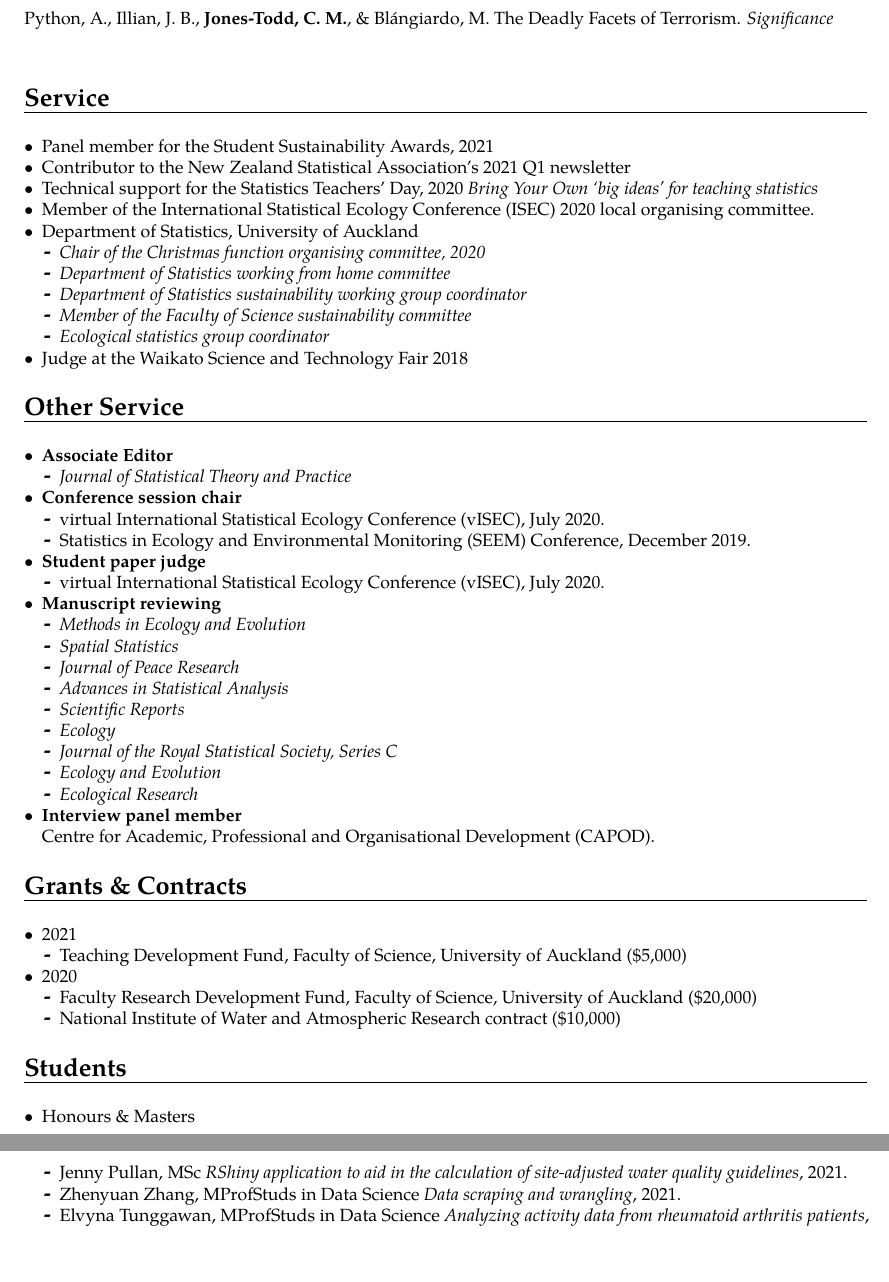
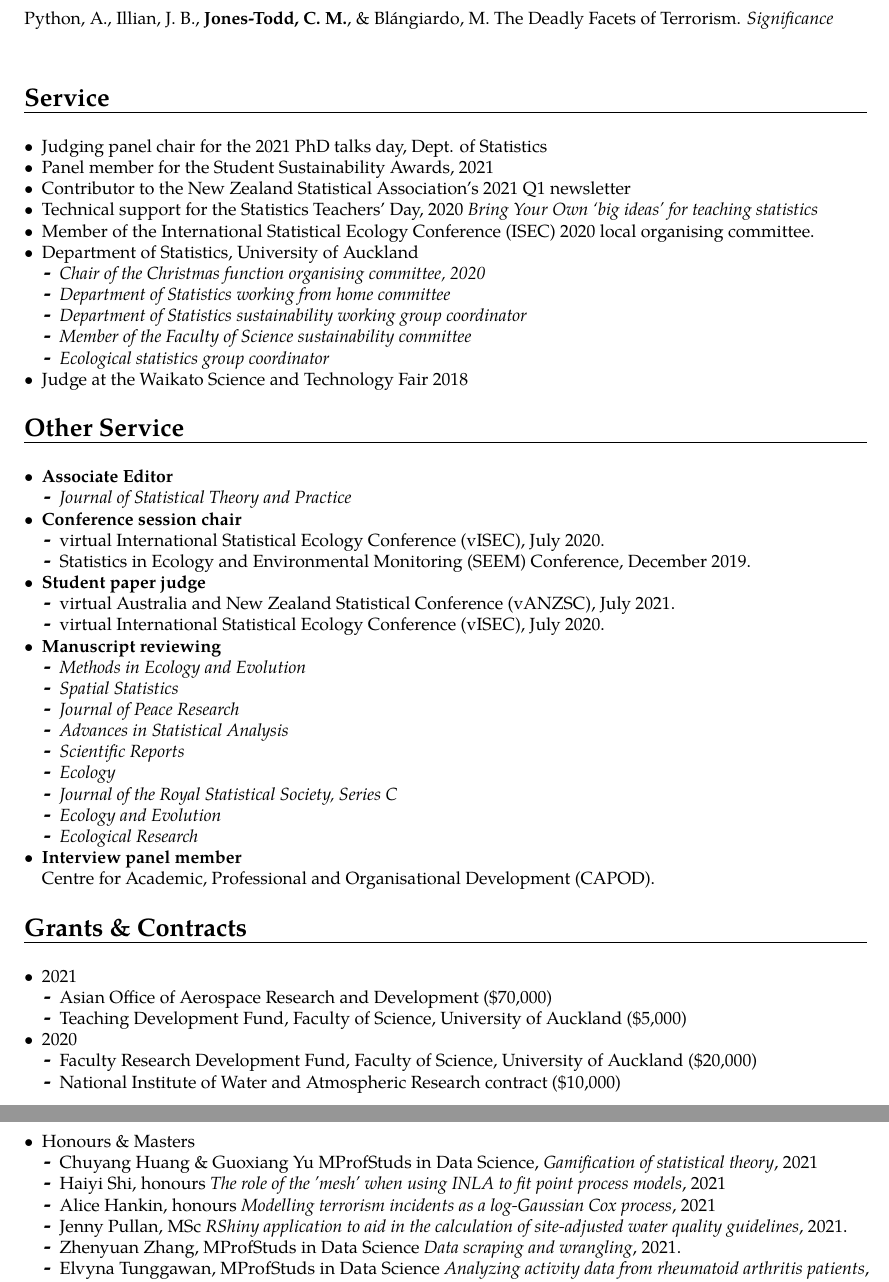
Before and after one commit to cmjt/scripts, a LaTeX CV (CV/CV_cmjt.tex): two parts of pages 3 and 4 of 5, joined at a grey line, cut so that both start at the same text, the shorter picture padded with empty space. The pictures show the PDF file CV/CV_cmjt.pdf that the author committed with the source.

Commit message:
updating service and students

```diff
--- a/CV/CV_cmjt.tex
+++ b/CV/CV_cmjt.tex
@@ -183,6 +183,7 @@ Python, A.,  Illian, J. B., \textbf{Jones-Todd, C. M.}, \& Bl\'{a}ngiardo, M. Th
 \vspace{6pt}
 
 \begin{itemize}
+  \item Judging panel chair for the 2021 PhD talks day, Dept. of Statistics
   \item Panel member for the Student Sustainability Awards, 2021
   \item Contributor to the New Zealand Statistical Association's 2021 Q1 newsletter
   \item Technical support for the Statistics Teachers' Day, 2020 \textit{Bring Your Own `big ideas' for teaching statistics}
@@ -217,7 +218,8 @@ Python, A.,  Illian, J. B., \textbf{Jones-Todd, C. M.}, \& Bl\'{a}ngiardo, M. Th
   \item Statistics in Ecology and Environmental Monitoring (SEEM) Conference, December 2019.
   \end{itemize}
   \item \textbf{Student paper judge}
-  \begin{itemize}
+    \begin{itemize}
+   \item virtual Australia and New Zealand Statistical Conference (vANZSC), July 2021.
   \item virtual International Statistical Ecology Conference (vISEC), July 2020.
   \end{itemize}
 \item \textbf{Manuscript reviewing}
@@ -247,6 +249,7 @@ Python, A.,  Illian, J. B., \textbf{Jones-Todd, C. M.}, \& Bl\'{a}ngiardo, M. Th
 \begin{itemize}
 \item 2021
   \begin{itemize}
+  \item Asian Office of Aerospace Research and Development (\$70,000)
   \item Teaching Development Fund, Faculty of Science, University of Auckland (\$5,000)
   \end{itemize}
 \item 2020
@@ -264,6 +267,9 @@ Python, A.,  Illian, J. B., \textbf{Jones-Todd, C. M.}, \& Bl\'{a}ngiardo, M. Th
 \begin{itemize}
 \item Honours \& Masters
   \begin{itemize}
+  \item Chuyang Huang \& Guoxiang Yu MProfStuds in Data Science, \textit{Gamification of statistical theory}, 2021
+  \item Haiyi Shi, honours \textit{The role of the 'mesh' when using INLA to fit point process models}, 2021
+  \item Alice Hankin, honours \textit{Modelling terrorism incidents as a log-Gaussian Cox process}, 2021
   \item Jenny Pullan, MSc \textit{RShiny application to aid in the calculation of site-adjusted water quality guidelines}, 2021.
   \item Zhenyuan Zhang, MProfStuds in Data Science \textit{Data scraping and wrangling}, 2021.
   \item Elvyna Tunggawan, MProfStuds in Data Science \textit{Analyzing activity data from rheumatoid arthritis patients}, 2020.
```
Also changed, not shown: CV/CV_cmjt.pdf.
